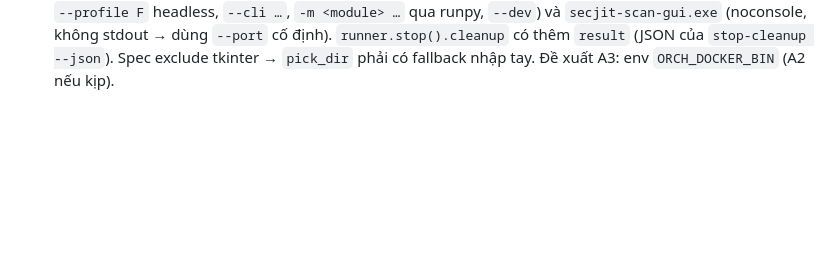
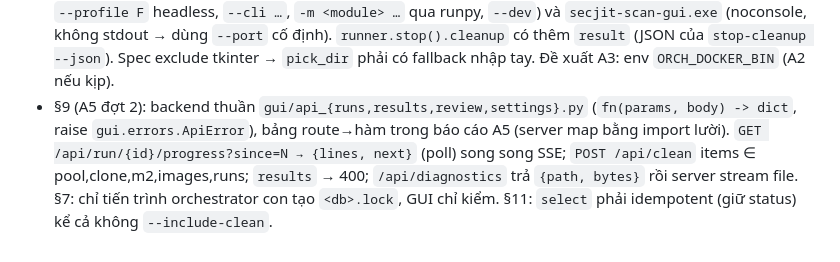
Before and after one commit to quangh0409/tool-scan-commit, a Markdown page: CONTRACTS.md, the part around the change. GitHub-like rendering; blank space fills up the shorter version.

Commit message:
CONTRACTS §12: hiệu chỉnh của A5 đợt 2
Co-Authored-By: Claude Fable 5.1 <noreply@anthropic.com>

```diff
--- a/CONTRACTS.md
+++ b/CONTRACTS.md
@@ -184,3 +184,4 @@ Mọi lệnh in JSON khi `--json`. Exit code: 0 ok · 1 lỗi tham số · 2 l
 - §9/§11 review (A1): `close` trả thêm `neg_precision`, `by_stratum`, `primary_rater`, `n_adjudicated`, `unreviewed`, `precision.n_reviewed`, `precision.ci:"wilson95"`; `kappa_raters` chỉ 2 rater người; `next` có `kind`, `stratum`, `files[]/file_urls[]` (mục âm), `code_lines[].flag`, `remaining` tính cả mục đang trả; verdict "TP = nhãn máy đúng" (mục âm: TP = thật sự sạch); rater hoà giải = `adjudicated`; CLI `review sample|next|verdict|close|list`. Hàm public: `review.sample/next_item/verdict/close/summary/validation_of/wilson/cohen_kappa/allocate`.
 - §11 (A2 đợt 2): `review --db DB sample|next|verdict|close|list …`, `batch --queue Q.json [--state] [--stop-file]` (exit 3 khi dừng hàng đợi; `ORCH_RUN_ID=<batch>-<i>`; không ghi registry), `diagnostics --run ID --out Z.zip [--profile F] [--work DIR]` (zip có `manifest.json{files, missing, redacted_keys}`; preflight.json tìm ở `<work>/<run_id>/`, `%LOCALAPPDATA%/secjit/`, `$SECJIT_HOME/`). §3 `phase=review` msg sample|next|verdict|close. `ORCH_M2_VOLUME`: ""/0 bind mount; 1 → volume `secjit-m2`; tên khác → volume đó.
 - Packaging (A3): thư mục `packaging/` KHÔNG phải gói Python (trùng tên PyPI `packaging`), nạp `version.py` qua importlib; 2 exe dùng chung 1 Analysis: `secjit-scan.exe` (console: `--version`, `--preflight --json`, `--profile F` headless, `--cli …`, `-m <module> …` qua runpy, `--dev`) và `secjit-scan-gui.exe` (noconsole, không stdout → dùng `--port` cố định). `runner.stop().cleanup` có thêm `result` (JSON của `stop-cleanup --json`). Spec exclude tkinter → `pick_dir` phải có fallback nhập tay. Đề xuất A3: env `ORCH_DOCKER_BIN` (A2 nếu kịp).
+- §9 (A5 đợt 2): backend thuần `gui/api_{runs,results,review,settings}.py` (`fn(params, body) -> dict`, raise `gui.errors.ApiError`), bảng route→hàm trong báo cáo A5 (server map bằng import lười). `GET /api/run/{id}/progress?since=N → {lines, next}` (poll) song song SSE; `POST /api/clean` items ∈ pool,clone,m2,images,runs; `results` → 400; `/api/diagnostics` trả `{path, bytes}` rồi server stream file. §7: chỉ tiến trình orchestrator con tạo `<db>.lock`, GUI chỉ kiểm. §11: `select` phải idempotent (giữ status) kể cả không `--include-clean`.
```
